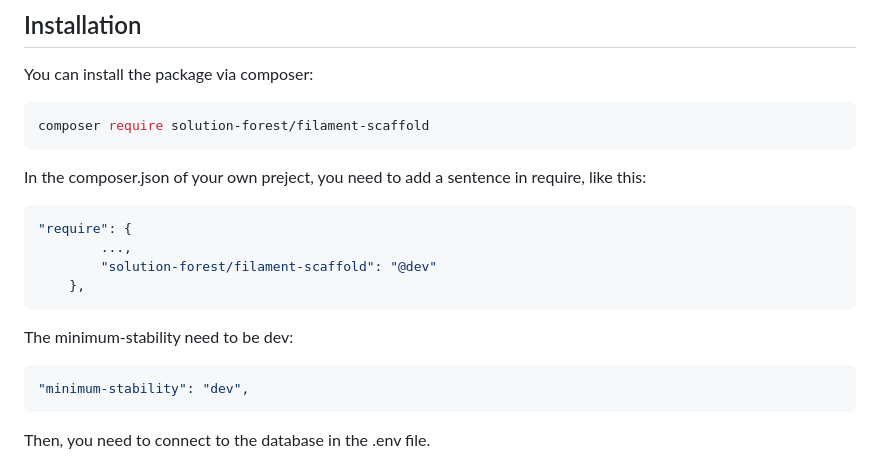
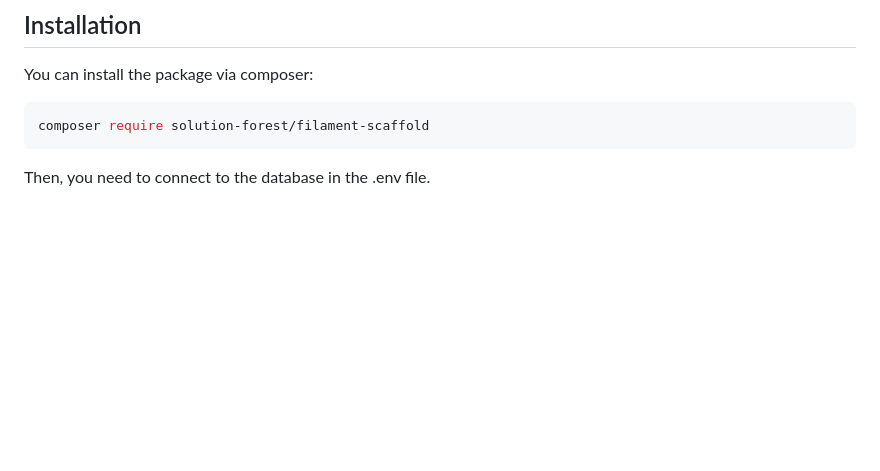
Before and after one commit to solutionforest/filament-scaffold, a Markdown page: README.md, the part around the change. Rendered like a GitHub page; blank space fills up the shorter version.

````diff
--- a/README.md
+++ b/README.md
@@ -18,20 +18,6 @@ Filament scaffold is a toolkiit for Filament Admin that simplifies the generatio
 You can install the package via composer:
 ```bash
 composer require solution-forest/filament-scaffold
-```
-
-In the composer.json of your own preject, you need to add a sentence in require, like this:
-```bash
-"require": {
-        ...,
-        "solution-forest/filament-scaffold": "@dev"
-    },
-```
-
-The minimum-stability need to be dev:
-
-```bash
-"minimum-stability": "dev",
 ```
 
 Then, you need to connect to the database in the .env file.
````
